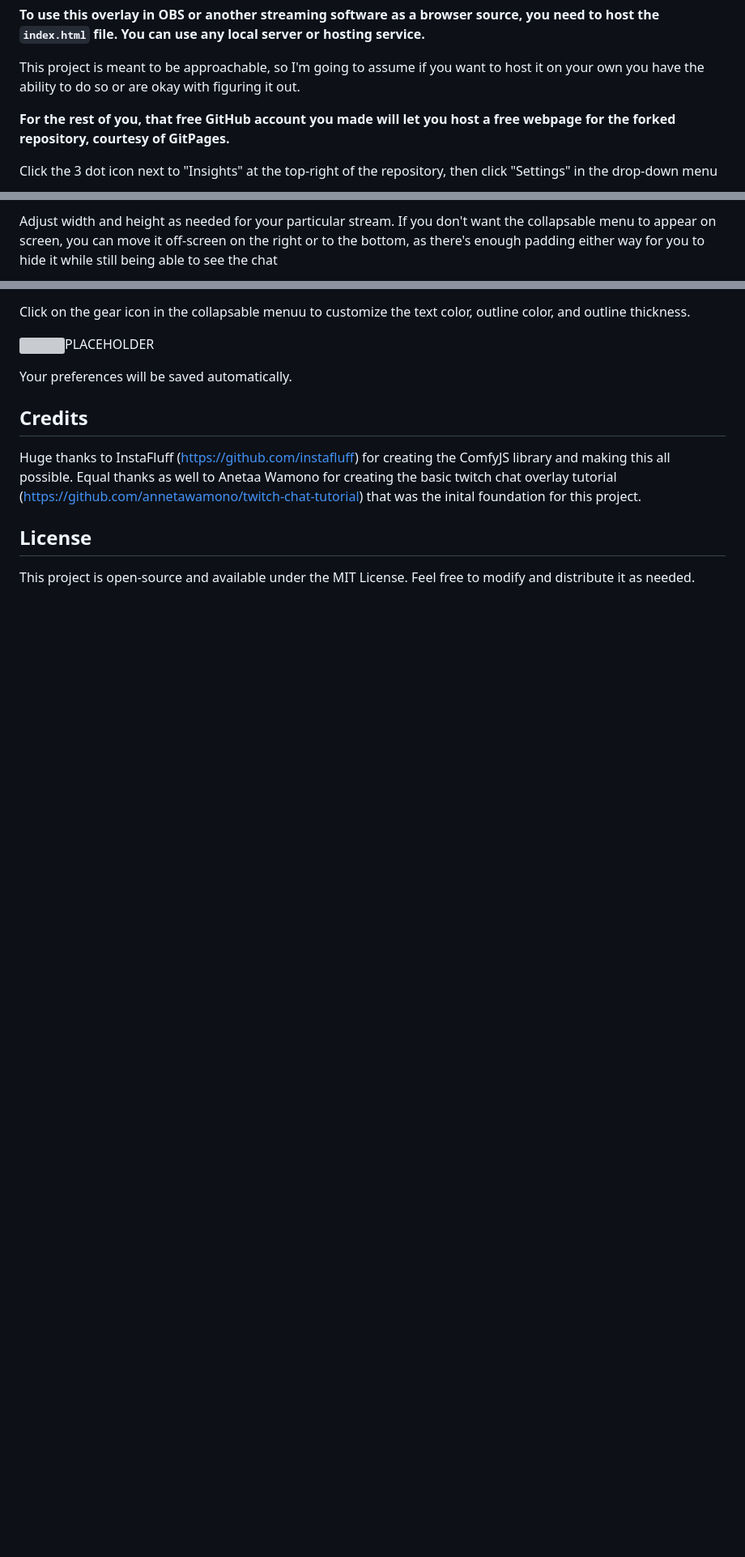
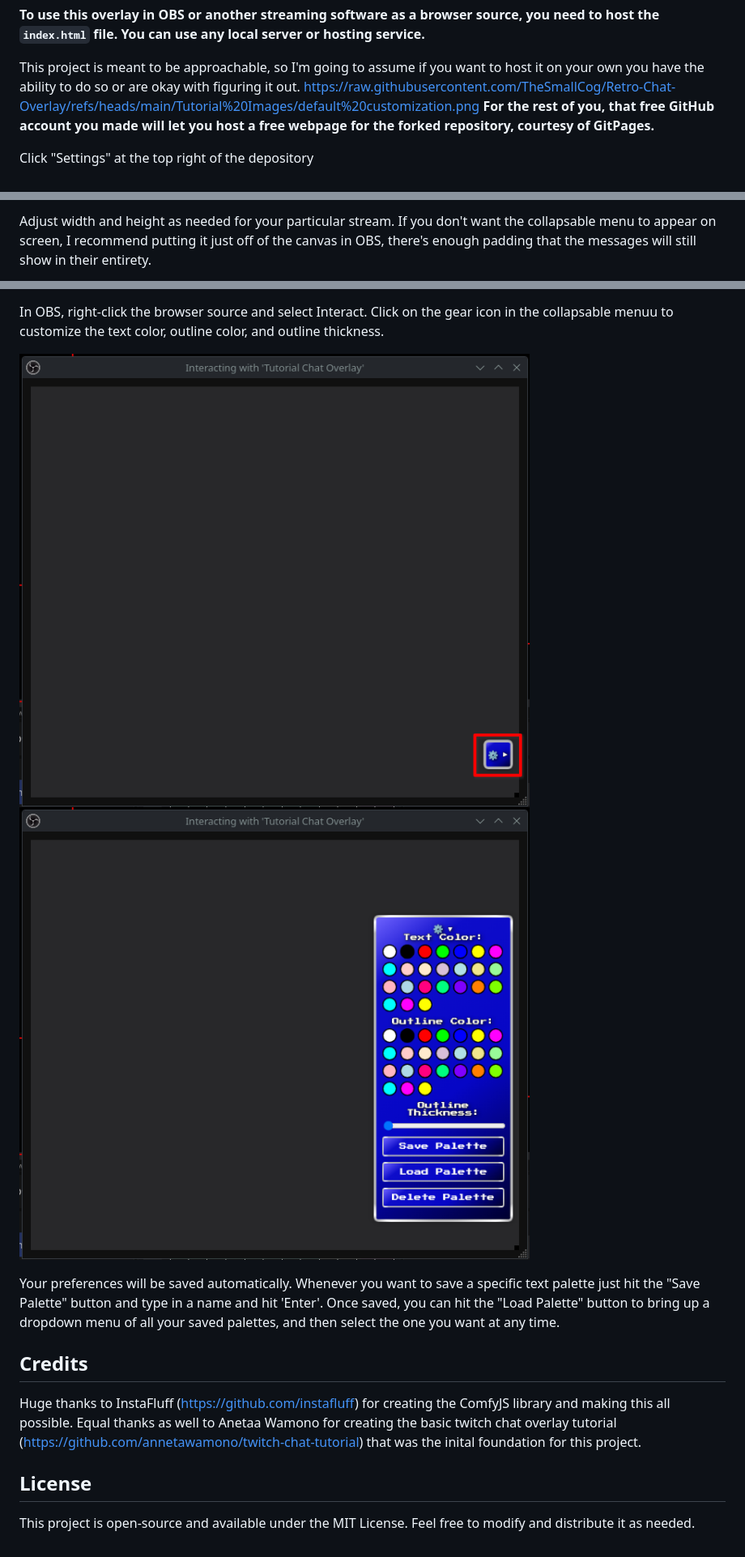
Before and after one commit to TheSmallCog/Retro-Chat-Overlay, a Markdown page: README.md, 3 parts joined by grey strips. Shown: that part at 81% size. Drawn GitHub-style; blank space fills up the shorter version; grey boxes are pictures that could not be loaded.

Commit message:
Update README.md
Signed-off-by: TheSmallCog <83843485+TheSmallCog@users.noreply.github.com>

```diff
--- a/README.md
+++ b/README.md
@@ -52,8 +52,8 @@ Don't forget to save the file when you're done!
 <b>To use this overlay in OBS or another streaming software as a browser source, you need to host the <code>index.html</code> file. You can use any local server or hosting service.</b>
 
 This project is meant to be approachable, so I'm going to assume if you want to host it on your own you have the ability to do so or are okay with figuring it out.
-
+https://raw.githubusercontent.com/TheSmallCog/Retro-Chat-Overlay/refs/heads/main/Tutorial%20Images/default%20customization.png
 <b>For the rest of you, that free GitHub account you made will let you host a free webpage for the forked repository, courtesy of GitPages.</b>
 
-Click the 3 dot icon next to "Insights" at the top-right of the repository, then click "Settings" in the drop-down menu
+Click "Settings" at the top right of the depository
 
@@ -102,3 +97,3 @@ In the "URL" field, enter the URL of your newly created GitHub deployment (not t
 
-Adjust width and height as needed for your particular stream. If you don't want the collapsable menu to appear on screen, you can move it off-screen on the right or to the bottom, as there's enough padding either way for you to hide it while still being able to see the chat
+Adjust width and height as needed for your particular stream. If you don't want the collapsable menu to appear on screen, I recommend putting it just off of the canvas in OBS, there's enough padding that the messages will still show in their entirety.
 
@@ -113,8 +105,9 @@ In OBS, right-click the browser source and select Interact.
 Click on the gear icon in the collapsable menuu to customize the text color, outline color, and outline thickness.
 
-<img src>PLACEHOLDER</src>
+<img src="https://raw.githubusercontent.com/TheSmallCog/Retro-Chat-Overlay/refs/heads/main/Tutorial%20Images/Menu%20button.png"></src>
+<img src ="https://raw.githubusercontent.com/TheSmallCog/Retro-Chat-Overlay/refs/heads/main/Tutorial%20Images/default%20customization.png"></src>
 
-Your preferences will be saved automatically.
+Your preferences will be saved automatically. Whenever you want to save a specific text palette just hit the "Save Palette" button and type in a name and hit 'Enter'. Once saved, you can hit the "Load Palette" button to bring up a dropdown menu of all your saved palettes, and then select the one you want at any time.
 
 
 <h2>Credits</h2>
```
Also changed, not shown: other parts of README.md (+12 -20 lines).
